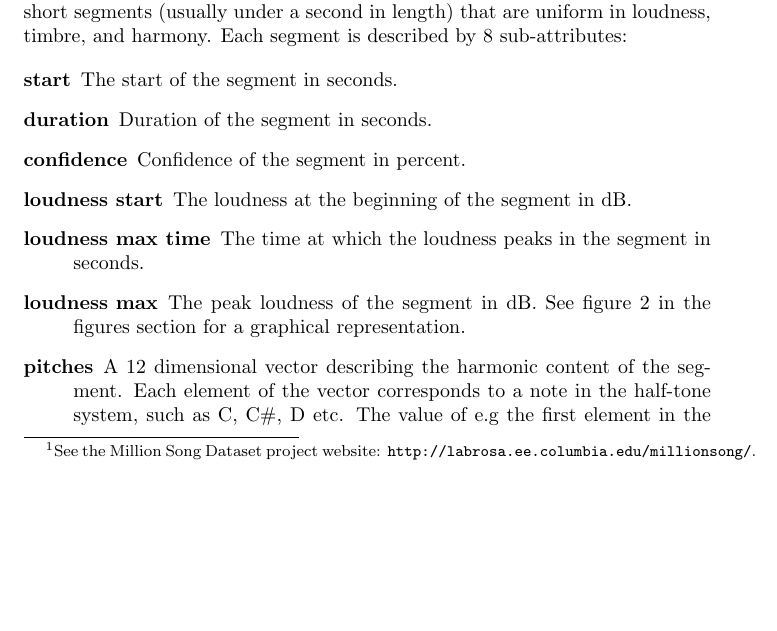
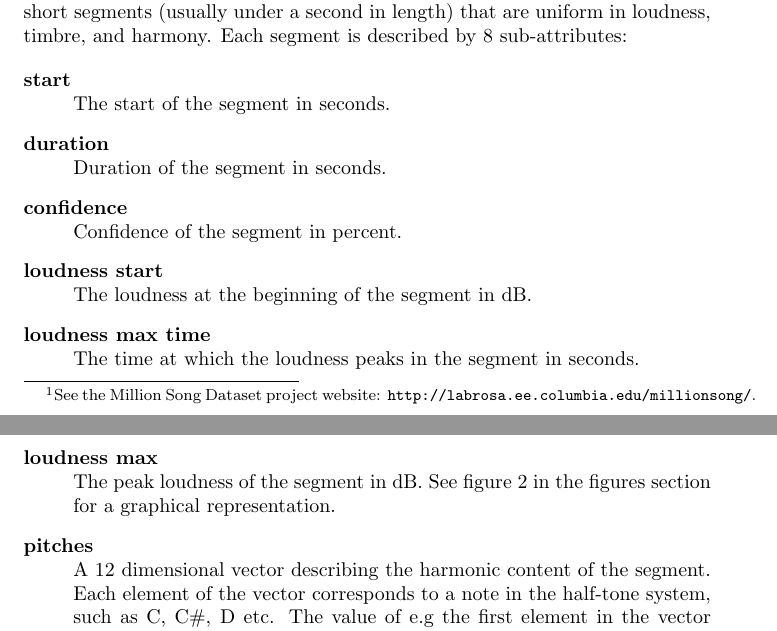
Before and after one commit to hypesystem/MDMI-F2014, a LaTeX document (report/main.tex, which reads report/introduction/introduction.tex): part of page 2 of 11 before the commit and two parts of pages 2 and 3 of 12 after it, the two joined at a grey line, cut so that both start at the same text, the shorter picture padded with empty space. Compiled offline with pdfLaTeX.

Commit message:
added line changes in field descriptions

```diff
--- a/report/introduction/introduction.tex
+++ b/report/introduction/introduction.tex
@@ -13,14 +13,14 @@ Each record in the dataset corresponds to a single song, containing 54 fields. M
 The fields primarily used in this project are \textbf{sections} and \textbf{segments}. The segments field is the result of automatically analysing the song, and identifying short segments (usually under a second in length) that are uniform in loudness, timbre, and harmony. Each segment is described by 8 sub-attributes:
 
 \begin{description}
-	\item[start] The start of the segment in seconds.
-	\item[duration] Duration of the segment in seconds.
-	\item[confidence] Confidence of the segment in percent.
-	\item[loudness start] The loudness at the beginning of the segment in dB.
-	\item[loudness max time] The time at which the loudness peaks in the segment in seconds.
-	\item[loudness max] The peak loudness of the segment in dB. See figure \ref{fig:loudness} in the figures section for a graphical representation.
-	\item[pitches] A 12 dimensional vector describing the harmonic content of the segment. Each element of the vector corresponds to a note in the half-tone system, such as C, C\#, D etc. The value of e.g the first element in the vector signifies how strongly the note C is represented in the segment, the second how strongly the note C\# is represented and so on. See figure \ref{fig:pitch} in the figures section for a graphical representation.
-	\item[timbre] A 12 dimensional vector describing the spectral content of the segment. each element of the vector is the coefficient of a linear combination of 12 functions representing a spectral quality of the segment, such as brightness, flatness, strong attack etc.. See figure \ref{fig:timbre} in the figures section for a graphical representation.
+	\item[start] \hfill \\The start of the segment in seconds.
+	\item[duration] \hfill \\Duration of the segment in seconds.
+	\item[confidence] \hfill \\Confidence of the segment in percent.
+	\item[loudness start] \hfill \\The loudness at the beginning of the segment in dB.
+	\item[loudness max time] \hfill \\The time at which the loudness peaks in the segment in seconds.
+	\item[loudness max] \hfill \\The peak loudness of the segment in dB. See figure \ref{fig:loudness} in the figures section for a graphical representation.
+	\item[pitches] \hfill \\A 12 dimensional vector describing the harmonic content of the segment. Each element of the vector corresponds to a note in the half-tone system, such as C, C\#, D etc. The value of e.g the first element in the vector signifies how strongly the note C is represented in the segment, the second how strongly the note C\# is represented and so on. See figure \ref{fig:pitch} in the figures section for a graphical representation.
+	\item[timbre] \hfill \\A 12 dimensional vector describing the spectral content of the segment. each element of the vector is the coefficient of a linear combination of 12 functions representing a spectral quality of the segment, such as brightness, flatness, strong attack etc.. See figure \ref{fig:timbre} in the figures section for a graphical representation.
 \end{description}
 \noindent The list of segments as a whole can be thought of as representing the small scale temporal characteristics of the song: how the song changes over time with respect to loudness, pitch and timbre.
 \\\\
```
Also changed, not shown: report/introduction/introduction.tex (6 more changed lines).
